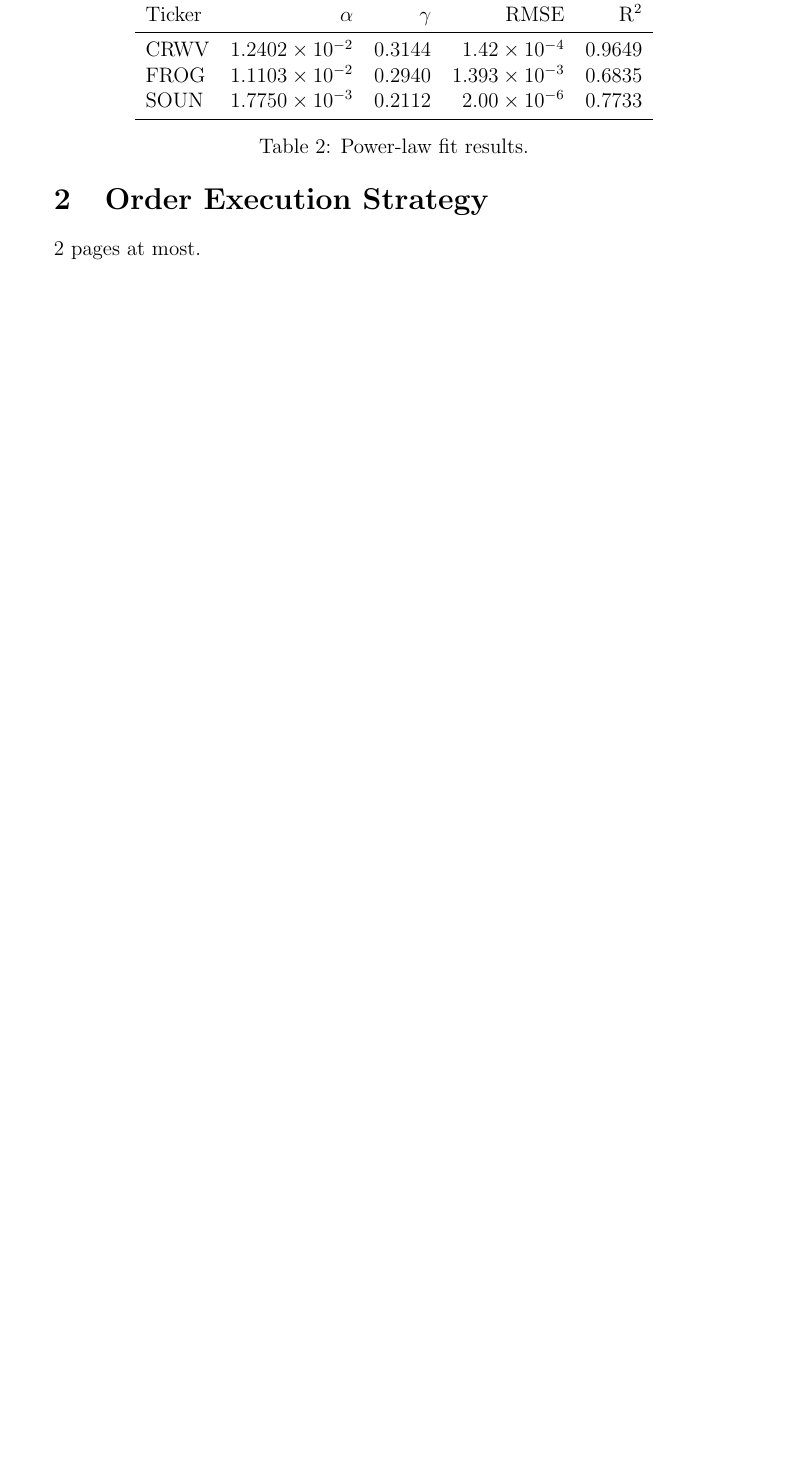
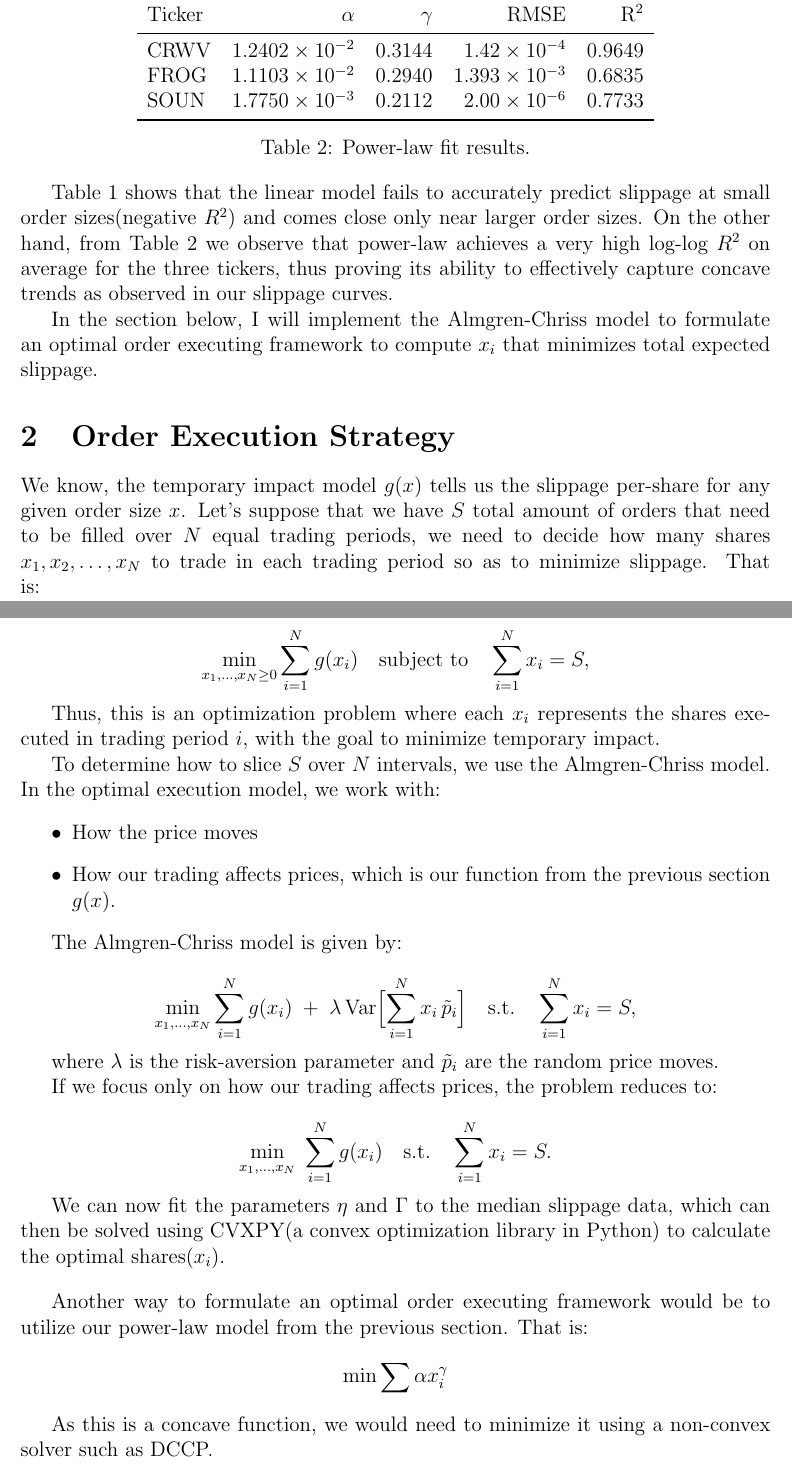
Before and after one commit to Chaim3ra/modeling-temp-impact, a LaTeX document (write-up.tex): part of page 3 of 3 before the commit and two parts of pages 3 and 4 of 5 after it, the two joined at a grey line, cut so that both start at the same text, the shorter picture padded with empty space. Compiled offline with pdfLaTeX.

Commit message:
add: last bits of section 1, section 2
Completed writeup of modeling temporary impact and optimized order scheduling.

```diff
--- a/write-up.tex
+++ b/write-up.tex
@@ -2,11 +2,15 @@
 \usepackage{graphicx}
 \usepackage{booktabs}
 \usepackage{float}
+\usepackage{geometry}
+\usepackage{placeins}
+\usepackage{hyperref}
+\usepackage{amsmath}
 
 
-\title{A study on temporary impact and the Almgren-Chriss Model, an optimal order execution strategy}
+\title{A study on temporary impact and the Almgren-Chriss model, an optimal order execution strategy}
 \author{Chaitanya Agarwal}
-\date{29 July 2025}
+\date{31 July 2025}
 
 
 \begin{document}
@@ -67,7 +79,7 @@ SOUN  & $3.00\times10^{-6}$ & $1.400\times10^{-5}$ & $-0.5688$ \\
 \caption{Linear fit results.}
 \end{table}
 
-\begin{table}[h!]
+\begin{table}[htbp]
 \centering
 \begin{tabular}{lrrrr}
 \toprule
@@ -81,9 +93,65 @@ SOUN  & $1.7750\times10^{-3}$ & $0.2112$ & $2.00\times10^{-6}$ & $0.7733$ \\
 \caption{Power-law fit results.}
 \end{table}
 
+\FloatBarrier
+
+
+Table 1 shows that the linear model fails to accurately predict slippage at small order sizes(negative $R^2$) and comes close only near larger order sizes. On the other hand, from Table 2 we observe that power-law achieves a very high log-log $R^2$ on average for the three tickers, thus proving its ability to effectively capture concave trends as observed in our slippage curves.
+
+In the section below, I will implement the Almgren-Chriss model to formulate an optimal order executing framework to compute $x_i$ that minimizes total expected slippage.
 \section{Order Execution Strategy}
 
-2 pages at most.
+We know, the temporary impact model $g(x)$ tells us the slippage per-share for any given order size $x$. Let's suppose that we have $S$ total amount of orders that need to be filled over $N$ equal trading periods, we need to decide how many shares $x_1, x_2, \ldots, x_N$ to trade in each trading period so as to minimize slippage. That is:
+
+\[
+  \min_{x_1,\dots,x_N\ge0}
+    \sum_{i=1}^N g(x_i)
+  \quad \text{subject to} \quad
+    \sum_{i=1}^N x_i = S,
+\]
+
+
+Thus, this is an optimization problem where each $x_i$ represents the shares executed in trading period $i$, with the goal to minimize temporary impact.
+
+To determine how to slice $S$ over $N$ intervals, we use the Almgren-Chriss model. In the optimal execution model, we work with:
+\begin{itemize}
+    \item How the price moves
+    \item How our trading affects prices, which is our function from the previous section $g(x)$.
+\end{itemize}
+
+
+The Almgren-Chriss model is given by:
+
+\[
+  \min_{x_1,\dots,x_N}
+    \sum_{i=1}^N g(x_i)
+    \;+\;\lambda\,\mathrm{Var}\Bigl[\sum_{i=1}^N x_i\,\tilde p_i\Bigr]
+  \quad\text{s.t.}\quad
+    \sum_{i=1}^N x_i = S,
+\]
+
+where \(\lambda\) is the risk‐aversion parameter and \(\tilde p_i\) are the random price moves.
+
+If we focus only on how our trading affects prices, the problem reduces to:
+
+\[
+  \min_{x_1,\ldots,x_N}\;
+    \sum_{i=1}^N g(x_i)
+  \quad\text{s.t.}\quad
+    \sum_{i=1}^N x_i = S.
+\]
+
+
+We can now fit the parameters $\eta$ and $\Gamma$ to the median slippage data, which can then be solved using CVXPY(a convex optimization library in Python) to calculate the optimal shares($x_i$).
+
+
+\vspace{1em}
+
+Another way to formulate an optimal order executing framework would be to utilize our power-law model from the previous section. That is:
+\[\min \sum \alpha x_i^\gamma\]
+
+
+As this is a concave function, we would need to minimize it using a non-convex solver such as DCCP.
 
 
 
```
Also changed, not shown: res/images/optimized_slices_test.png (added), write-up.pdf, write-up.tex (27 more changed lines), 4 other files.
